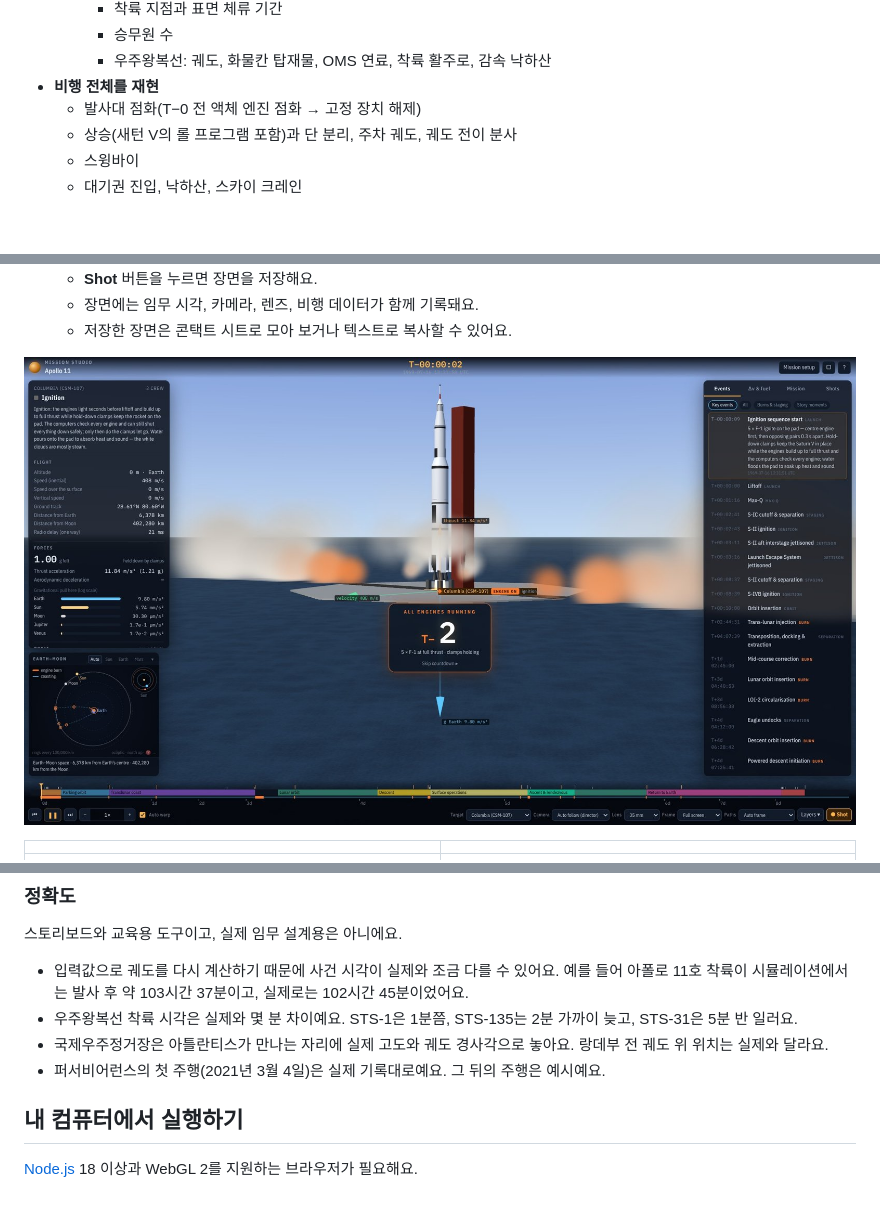
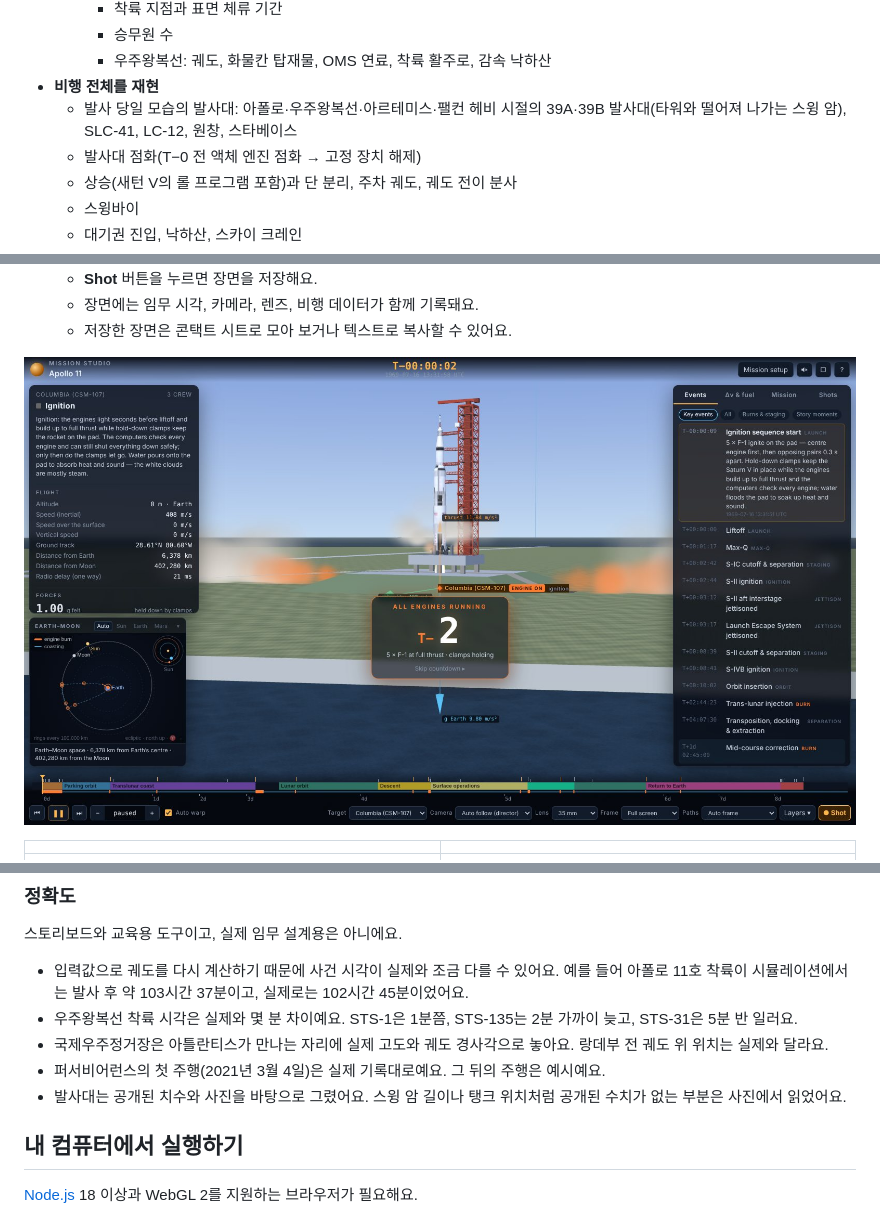
Before and after one commit to galbenyosef/mission-studio, a Markdown page: README.ko.md, 3 parts joined by grey strips. Rendered like a GitHub page; pictures changed too: media/screenshot-ignition.jpg; blank space fills up the shorter version.

```diff
--- a/README.ko.md
+++ b/README.ko.md
@@ -26,6 +26,7 @@
     - 승무원 수
     - 우주왕복선: 궤도, 화물칸 탑재물, OMS 연료, 착륙 활주로, 감속 낙하산
 - **비행 전체를 재현**
+  - 발사 당일 모습의 발사대: 아폴로·우주왕복선·아르테미스·팰컨 헤비 시절의 39A·39B 발사대(타워와 떨어져 나가는 스윙 암), SLC-41, LC-12, 원창, 스타베이스
   - 발사대 점화(T−0 전 액체 엔진 점화 → 고정 장치 해제)
   - 상승(새턴 V의 롤 프로그램 포함)과 단 분리, 주차 궤도, 궤도 전이 분사
   - 스윙바이
@@ -122,6 +123,7 @@
 - 우주왕복선 착륙 시각은 실제와 몇 분 차이예요. STS-1은 1분쯤, STS-135는 2분 가까이 늦고, STS-31은 5분 반 일러요.
 - 국제우주정거장은 아틀란티스가 만나는 자리에 실제 고도와 궤도 경사각으로 놓아요. 랑데부 전 궤도 위 위치는 실제와 달라요.
 - 퍼서비어런스의 첫 주행(2021년 3월 4일)은 실제 기록대로예요. 그 뒤의 주행은 예시예요.
+- 발사대는 공개된 치수와 사진을 바탕으로 그렸어요. 스윙 암 길이나 탱크 위치처럼 공개된 수치가 없는 부분은 사진에서 읽었어요.
 
 ## 내 컴퓨터에서 실행하기
 
```
Also changed, not shown: other parts of README.ko.md (+1 -0 lines), README.md (+3 -0 lines), 6 other files.
